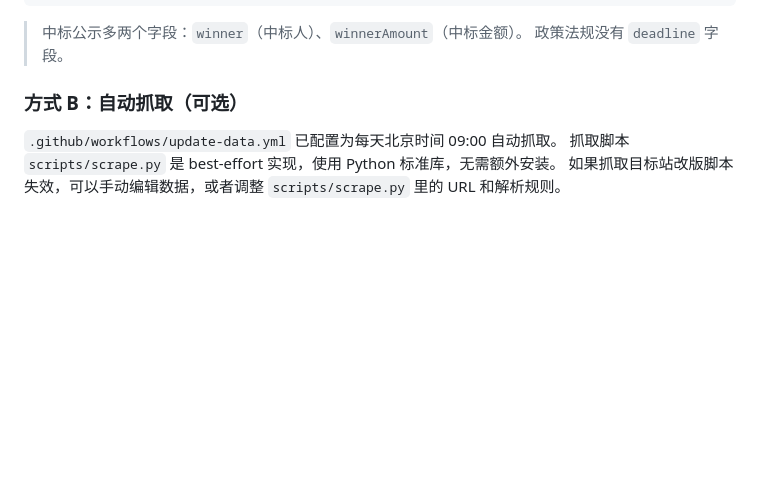
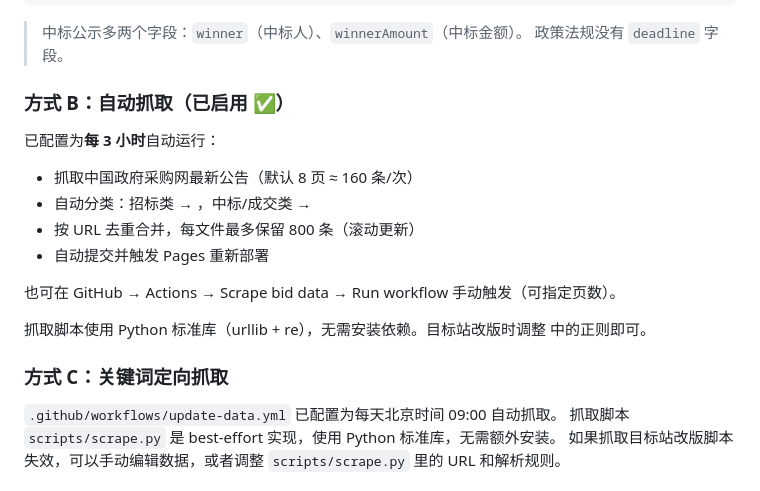
Before and after one commit to wangwenxu59-sketch/wangwenxu.github.io, a Markdown page: README.md, the part around the change. GitHub-like rendering; blank space fills up the shorter version.

Commit message:
docs: 更新 README 说明自动抓取架构

```diff
--- a/README.md
+++ b/README.md
@@ -72,7 +72,21 @@ bid-info-site/
 > 中标公示多两个字段：`winner`（中标人）、`winnerAmount`（中标金额）。
 > 政策法规没有 `deadline` 字段。
 
-### 方式 B：自动抓取（可选）
+### 方式 B：自动抓取（已启用 ✅）
+
+ 已配置为**每 3 小时**自动运行：
+- 抓取中国政府采购网最新公告（默认 8 页 ≈ 160 条/次）
+- 自动分类：招标类 → ，中标/成交类 →
+- 按 URL 去重合并，每文件最多保留 800 条（滚动更新）
+- 自动提交并触发 Pages 重新部署
+
+也可在 GitHub → Actions → Scrape bid data → Run workflow 手动触发（可指定页数）。
+
+抓取脚本使用 Python 标准库（urllib + re），无需安装依赖。目标站改版时调整  中的正则即可。
+
+### 方式 C：关键词定向抓取
+
+
 
 `.github/workflows/update-data.yml` 已配置为每天北京时间 09:00 自动抓取。
 抓取脚本 `scripts/scrape.py` 是 best-effort 实现，使用 Python 标准库，无需额外安装。
```
